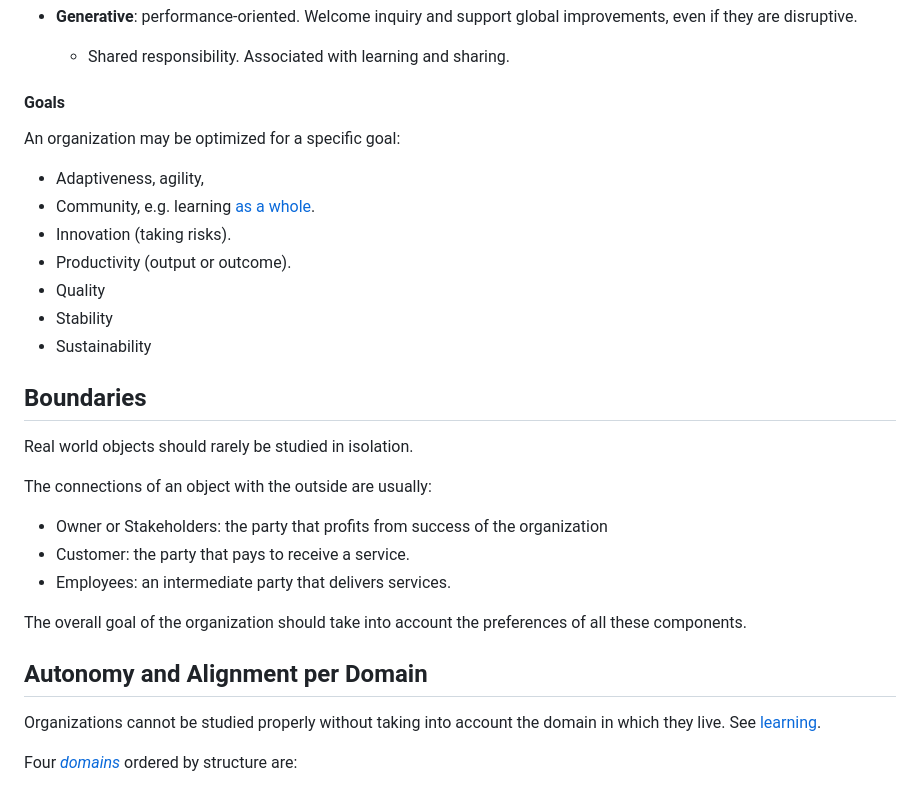
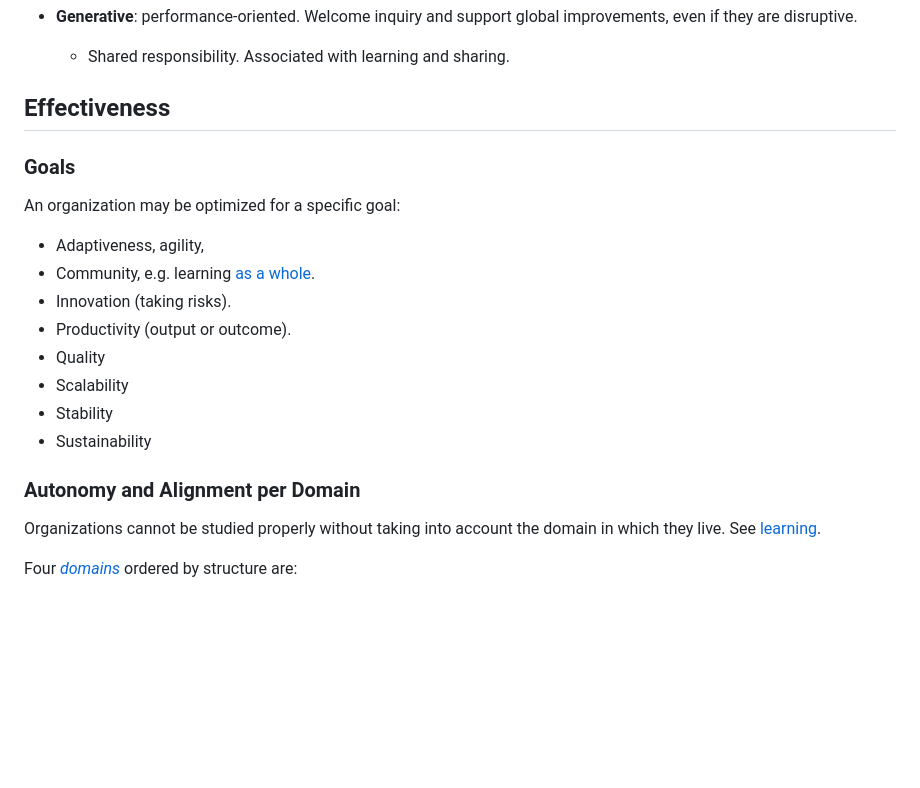
Before and after one commit to voschezang/coding-handbook, a Markdown page: organization-structure.md, the part around the change printed below. GitHub-like rendering; blank space fills up the shorter version.

```diff
--- a/organization-structure.md
+++ b/organization-structure.md
@@ -31,7 +31,10 @@ In addition, [power](https://qualitysafety.bmj.com/content/13/suppl_2/ii22.short
     - Shared responsibility. Associated with learning and sharing.
 
 
-#### Goals
+
+## Effectiveness
+
+### Goals
 
 An organization may be optimized for a specific goal:
 
@@ -40,26 +43,13 @@ An organization may be optimized for a specific goal:
 - Innovation (taking risks).
 - Productivity (output or outcome).
 - Quality
+- Scalability
 - Stability
 - Sustainability
 
 
 
-## Boundaries
-
-Real world objects should rarely be studied in isolation.
-
-The connections of an object with the outside are usually:
-
-- Owner or Stakeholders: the party that profits from success of the organization
-- Customer: the party that pays to receive a service.
-- Employees: an intermediate party that delivers services.
-
-The overall goal of the organization should take into account the preferences of all these components.
-
-
-
-## Autonomy and Alignment per Domain
+### Autonomy and Alignment per Domain
 
 Organizations cannot be studied properly without taking into account the domain in which they live. See [learning](learning.md).
 
```
Also changed, not shown: other parts of organization-structure.md (+44 -3 lines), quotes.md (+1 -0 lines), img/feature-functional-teams.png (added), img/scaling-orgs.png (added).
